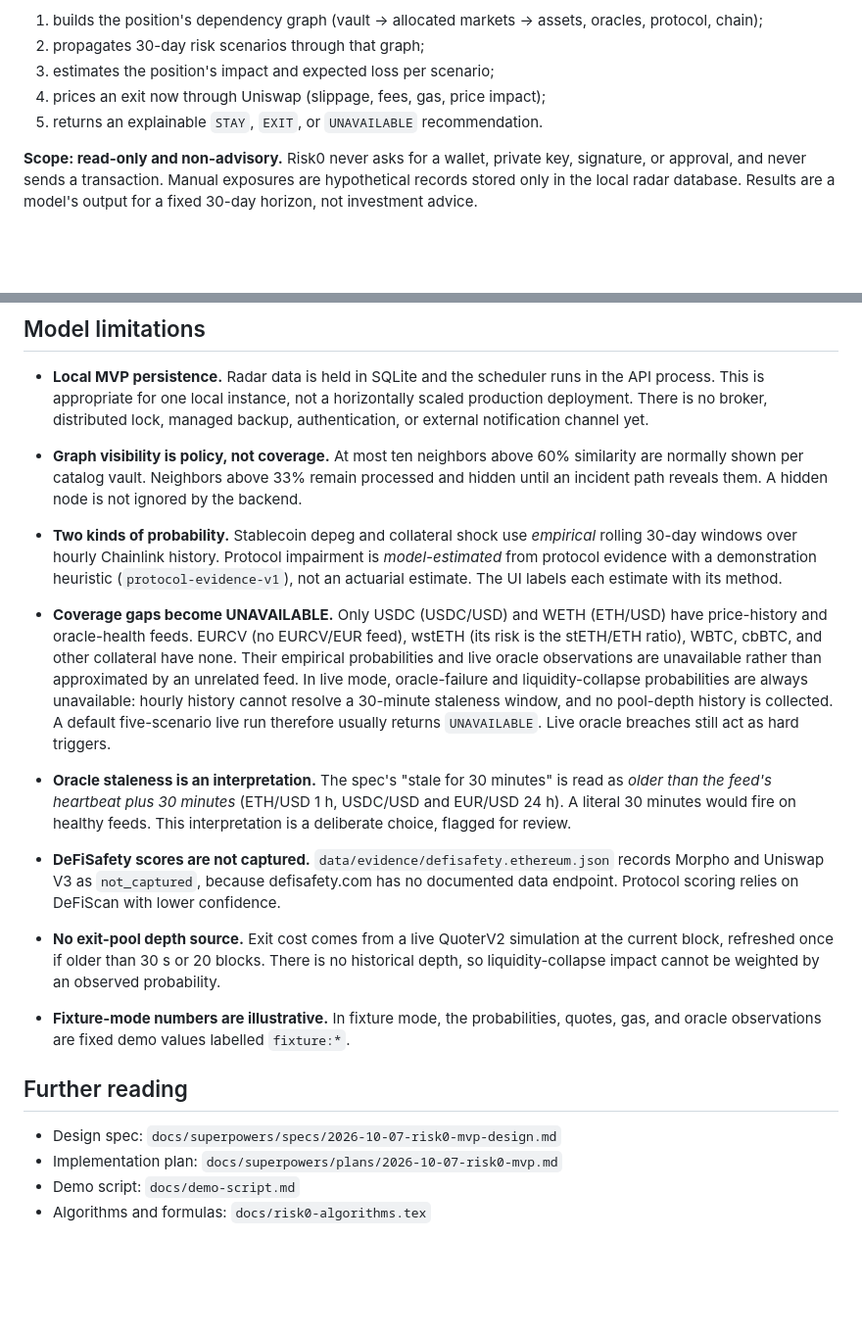
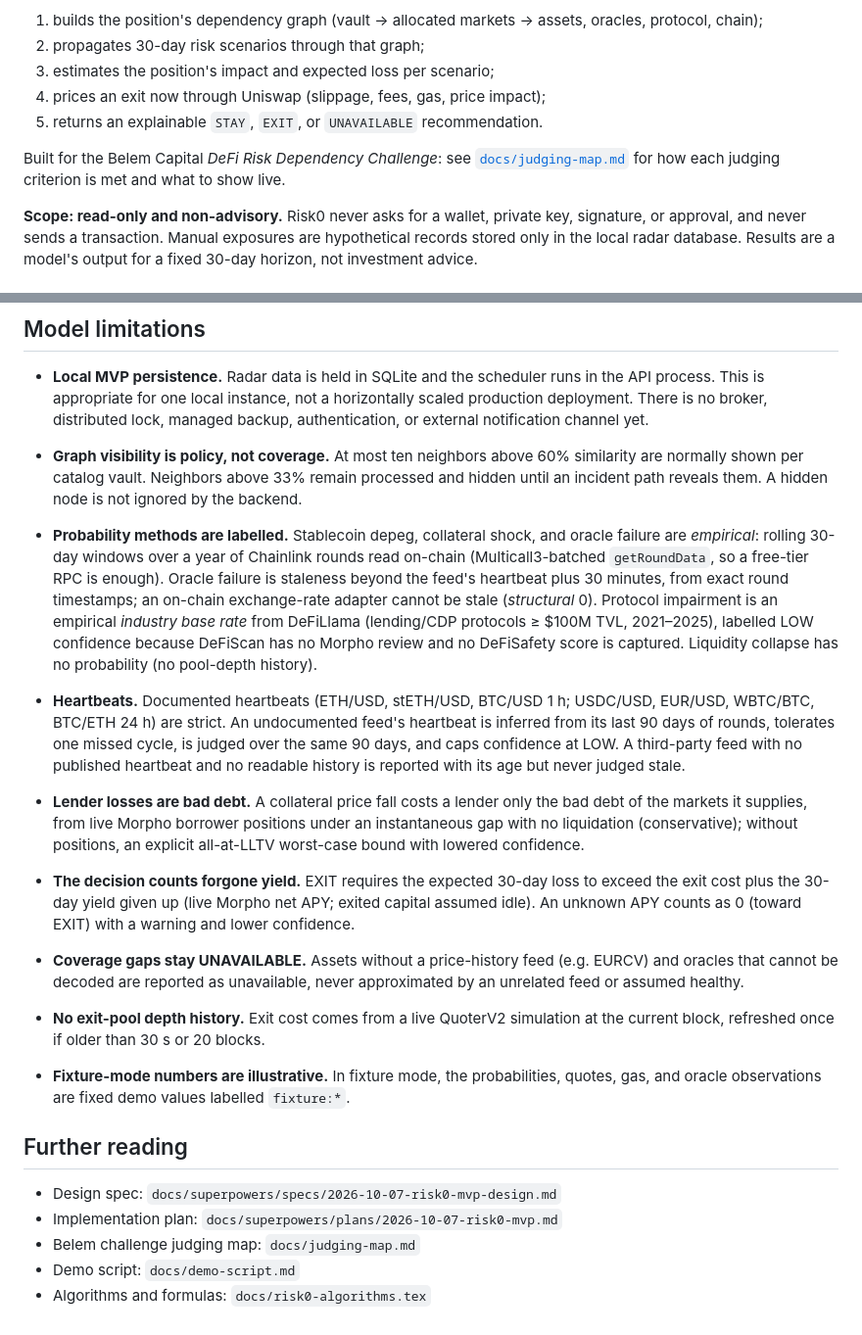
Before and after one commit to danikrzv/risk0, a Markdown page: README.md, 2 parts joined by grey strips. Shown at 98% size. GitHub-like rendering; blank space fills up the shorter version.

Commit message:
docs: describe the live model and link the Belem judging map
Co-Authored-By: Claude Opus 5.5 <noreply@anthropic.com>

```diff
--- a/README.md
+++ b/README.md
@@ -10,6 +10,10 @@ dependencies while retaining the original lender/borrower analysis flow. Risk0:
 3. estimates the position's impact and expected loss per scenario;
 4. prices an exit now through Uniswap (slippage, fees, gas, price impact);
 5. returns an explainable `STAY`, `EXIT`, or `UNAVAILABLE` recommendation.
+
+Built for the Belem Capital *DeFi Risk Dependency Challenge*: see
+[`docs/judging-map.md`](docs/judging-map.md) for how each judging criterion is
+met and what to show live.
 
 **Scope: read-only and non-advisory.** Risk0 never asks for a wallet, private
 key, signature, or approval, and never sends a transaction. Manual exposures are
@@ -238,32 +242,34 @@ version-controlled entries.
   processed and hidden until an incident path reveals them. A hidden node is not
   ignored by the backend.
 
-- **Two kinds of probability.** Stablecoin depeg and collateral shock use
-  *empirical* rolling 30-day windows over hourly Chainlink history. Protocol
-  impairment is *model-estimated* from protocol evidence with a demonstration
-  heuristic (`protocol-evidence-v1`), not an actuarial estimate. The UI labels
-  each estimate with its method.
-- **Coverage gaps become UNAVAILABLE.** Only USDC (USDC/USD) and WETH (ETH/USD)
-  have price-history and oracle-health feeds. EURCV (no EURCV/EUR feed), wstETH
-  (its risk is the stETH/ETH ratio), WBTC, cbBTC, and other collateral have
-  none. Their empirical probabilities and live oracle observations are
-  unavailable rather than approximated by an unrelated feed. In live mode,
-  oracle-failure and liquidity-collapse probabilities are always unavailable:
-  hourly history cannot resolve a 30-minute staleness window, and no pool-depth
-  history is collected. A default five-scenario live run therefore usually
-  returns `UNAVAILABLE`. Live oracle breaches still act as hard triggers.
-- **Oracle staleness is an interpretation.** The spec's "stale for 30 minutes"
-  is read as *older than the feed's heartbeat plus 30 minutes* (ETH/USD 1 h,
-  USDC/USD and EUR/USD 24 h). A literal 30 minutes would fire on healthy feeds.
-  This interpretation is a deliberate choice, flagged for review.
-- **DeFiSafety scores are not captured.** `data/evidence/defisafety.ethereum.json`
-  records Morpho and Uniswap V3 as `not_captured`, because defisafety.com has no
-  documented data endpoint. Protocol scoring relies on DeFiScan with lower
-  confidence.
-- **No exit-pool depth source.** Exit cost comes from a live QuoterV2 simulation
-  at the current block, refreshed once if older than 30 s or 20 blocks. There
-  is no historical depth, so liquidity-collapse impact cannot be weighted by an
-  observed probability.
+- **Probability methods are labelled.** Stablecoin depeg, collateral shock, and
+  oracle failure are *empirical*: rolling 30-day windows over a year of Chainlink
+  rounds read on-chain (Multicall3-batched `getRoundData`, so a free-tier RPC is
+  enough). Oracle failure is staleness beyond the feed's heartbeat plus 30
+  minutes, from exact round timestamps; an on-chain exchange-rate adapter cannot
+  be stale (*structural* 0). Protocol impairment is an empirical *industry base
+  rate* from DeFiLlama (lending/CDP protocols ≥ $100M TVL, 2021–2025), labelled
+  LOW confidence because DeFiScan has no Morpho review and no DeFiSafety score is
+  captured. Liquidity collapse has no probability (no pool-depth history).
+- **Heartbeats.** Documented heartbeats (ETH/USD, stETH/USD, BTC/USD 1 h;
+  USDC/USD, EUR/USD, WBTC/BTC, BTC/ETH 24 h) are strict. An undocumented feed's
+  heartbeat is inferred from its last 90 days of rounds, tolerates one missed
+  cycle, is judged over the same 90 days, and caps confidence at LOW. A
+  third-party feed with no published heartbeat and no readable history is
+  reported with its age but never judged stale.
+- **Lender losses are bad debt.** A collateral price fall costs a lender only the
+  bad debt of the markets it supplies, from live Morpho borrower positions under
+  an instantaneous gap with no liquidation (conservative); without positions, an
+  explicit all-at-LLTV worst-case bound with lowered confidence.
+- **The decision counts forgone yield.** EXIT requires the expected 30-day loss
+  to exceed the exit cost plus the 30-day yield given up (live Morpho net APY;
+  exited capital assumed idle). An unknown APY counts as 0 (toward EXIT) with a
+  warning and lower confidence.
+- **Coverage gaps stay UNAVAILABLE.** Assets without a price-history feed (e.g.
+  EURCV) and oracles that cannot be decoded are reported as unavailable, never
+  approximated by an unrelated feed or assumed healthy.
+- **No exit-pool depth history.** Exit cost comes from a live QuoterV2 simulation
+  at the current block, refreshed once if older than 30 s or 20 blocks.
 - **Fixture-mode numbers are illustrative.** In fixture mode, the probabilities,
   quotes, gas, and oracle observations are fixed demo values labelled `fixture:*`.
 
@@ -271,5 +277,6 @@ version-controlled entries.
 
 - Design spec: `docs/superpowers/specs/2026-10-07-risk0-mvp-design.md`
 - Implementation plan: `docs/superpowers/plans/2026-10-07-risk0-mvp.md`
+- Belem challenge judging map: `docs/judging-map.md`
 - Demo script: `docs/demo-script.md`
 - Algorithms and formulas: `docs/risk0-algorithms.tex`
```
